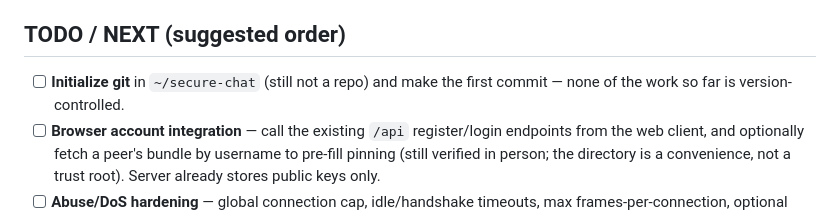
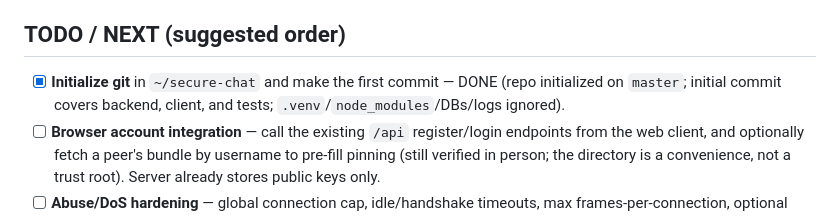
Before and after one commit to kpafi/secure-chat, a Markdown page: PROGRESS.md, the part around the change. GitHub-like rendering.

Commit message:
docs: mark git init done in PROGRESS
Co-Authored-By: Claude Opus 4.8 <noreply@anthropic.com>

```diff
--- a/PROGRESS.md
+++ b/PROGRESS.md
@@ -207,8 +207,9 @@ at the top of each section. Dates are absolute (YYYY-MM-DD).
   correct relay behaviour and makes leave deterministically observable.
 
 ## TODO / NEXT (suggested order)
-- [ ] **Initialize git** in `~/secure-chat` (still not a repo) and make the
-      first commit — none of the work so far is version-controlled.
+- [x] **Initialize git** in `~/secure-chat` and make the first commit — DONE
+      (repo initialized on `master`; initial commit covers backend, client, and
+      tests; `.venv`/`node_modules`/DBs/logs ignored).
 - [ ] **Browser account integration** — call the existing `/api` register/login
       endpoints from the web client, and optionally fetch a peer's bundle by
       username to pre-fill pinning (still verified in person; the directory is a
```
